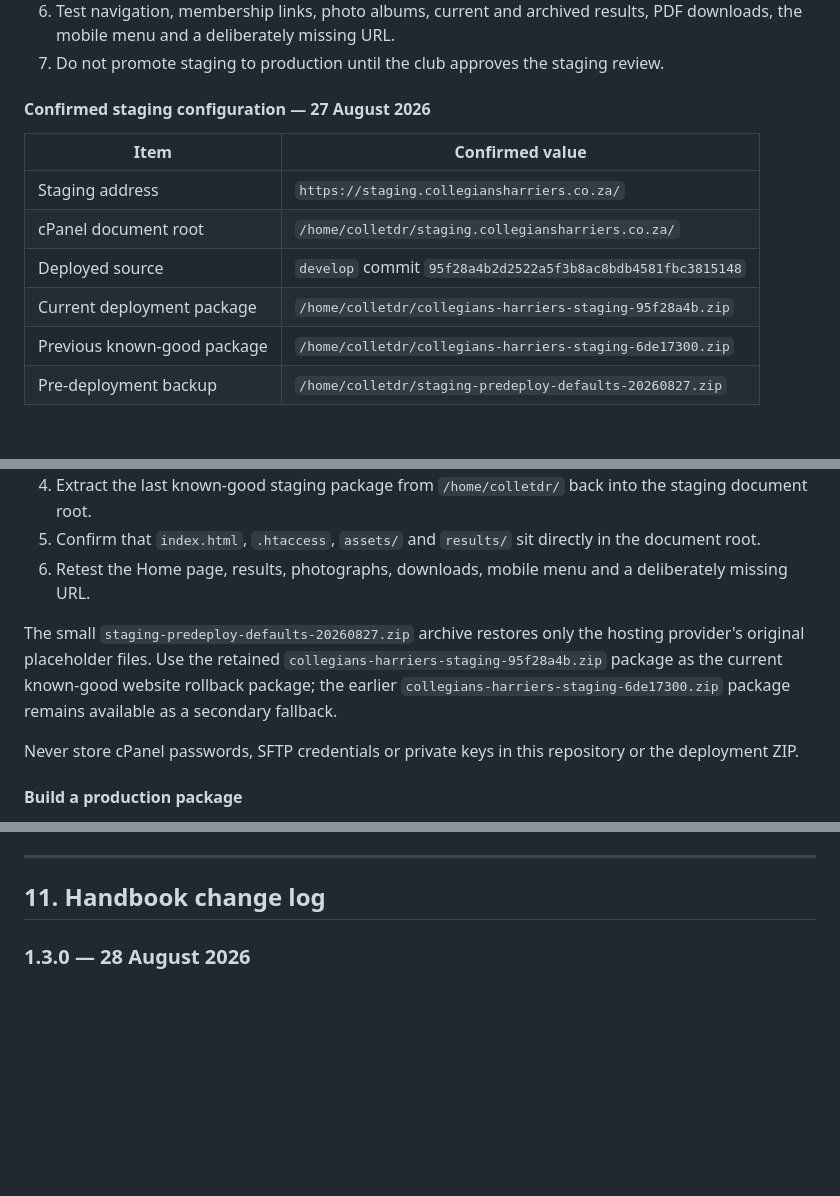
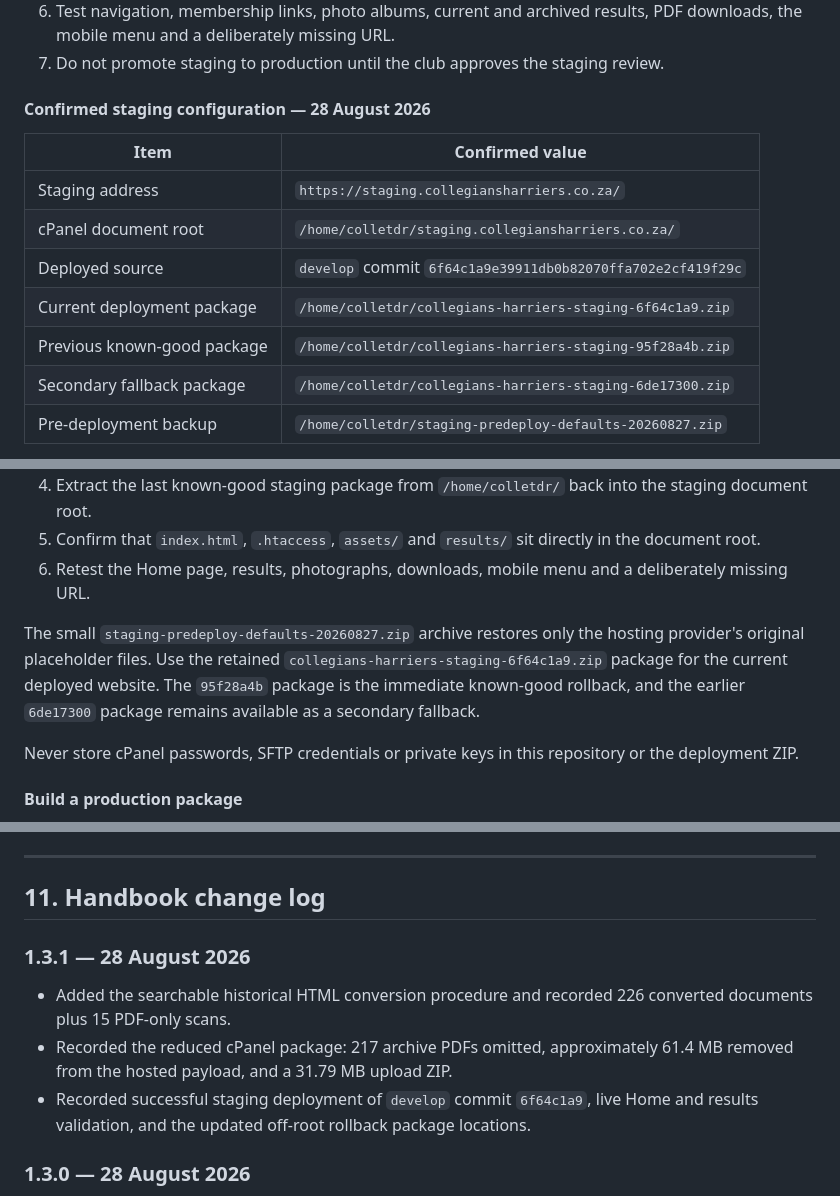
Before and after one commit to wernerj123-adm/collegians-harriers-website, a Markdown page: docs/WEBSITE_BUILD_AND_ADMINISTRATION.md, 3 parts joined by grey strips. Rendered like a GitHub page; blank space fills up the shorter version.

Commit message:
docs: record lightweight staging deployment

```diff
--- a/docs/WEBSITE_BUILD_AND_ADMINISTRATION.md
+++ b/docs/WEBSITE_BUILD_AND_ADMINISTRATION.md
@@ -889,15 +889,16 @@ If the same commit has already been packaged, the builder stops rather than over
 6. Test navigation, membership links, photo albums, current and archived results, PDF downloads, the mobile menu and a deliberately missing URL.
 7. Do not promote staging to production until the club approves the staging review.
 
-#### Confirmed staging configuration — 27 August 2026
+#### Confirmed staging configuration — 28 August 2026
 
 | Item | Confirmed value |
 |---|---|
 | Staging address | `https://staging.collegiansharriers.co.za/` |
 | cPanel document root | `/home/colletdr/staging.collegiansharriers.co.za/` |
-| Deployed source | `develop` commit `95f28a4b2d2522a5f3b8ac8bdb4581fbc3815148` |
-| Current deployment package | `/home/colletdr/collegians-harriers-staging-95f28a4b.zip` |
-| Previous known-good package | `/home/colletdr/collegians-harriers-staging-6de17300.zip` |
+| Deployed source | `develop` commit `6f64c1a9e39911db0b82070ffa702e2cf419f29c` |
+| Current deployment package | `/home/colletdr/collegians-harriers-staging-6f64c1a9.zip` |
+| Previous known-good package | `/home/colletdr/collegians-harriers-staging-95f28a4b.zip` |
+| Secondary fallback package | `/home/colletdr/collegians-harriers-staging-6de17300.zip` |
 | Pre-deployment backup | `/home/colletdr/staging-predeploy-defaults-20260827.zip` |
 
 The deployment packages and backup are deliberately stored in `/home/colletdr/`, outside the public staging document root. No hosting credentials are stored in the repository or this handbook.
@@ -911,7 +912,7 @@ The deployment packages and backup are deliberately stored in `/home/colletdr/`,
 5. Confirm that `index.html`, `.htaccess`, `assets/` and `results/` sit directly in the document root.
 6. Retest the Home page, results, photographs, downloads, mobile menu and a deliberately missing URL.
 
-The small `staging-predeploy-defaults-20260827.zip` archive restores only the hosting provider's original placeholder files. Use the retained `collegians-harriers-staging-95f28a4b.zip` package as the current known-good website rollback package; the earlier `collegians-harriers-staging-6de17300.zip` package remains available as a secondary fallback.
+The small `staging-predeploy-defaults-20260827.zip` archive restores only the hosting provider's original placeholder files. Use the retained `collegians-harriers-staging-6f64c1a9.zip` package for the current deployed website. The `95f28a4b` package is the immediate known-good rollback, and the earlier `6de17300` package remains available as a secondary fallback.
 
 Never store cPanel passwords, SFTP credentials or private keys in this repository or the deployment ZIP.
 
@@ -1033,6 +1034,12 @@ These are planned items, not completed features.
 ---
 
 ## 11. Handbook change log
+
+### 1.3.1 — 28 August 2026
+
+- Added the searchable historical HTML conversion procedure and recorded 226 converted documents plus 15 PDF-only scans.
+- Recorded the reduced cPanel package: 217 archive PDFs omitted, approximately 61.4 MB removed from the hosted payload, and a 31.79 MB upload ZIP.
+- Recorded successful staging deployment of `develop` commit `6f64c1a9`, live Home and results validation, and the updated off-root rollback package locations.
 
 ### 1.3.0 — 28 August 2026
 
```
